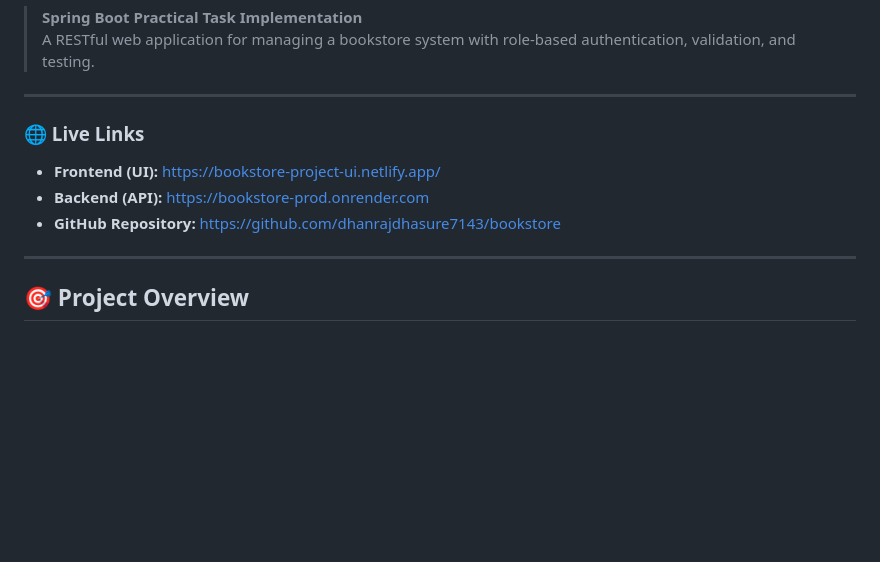
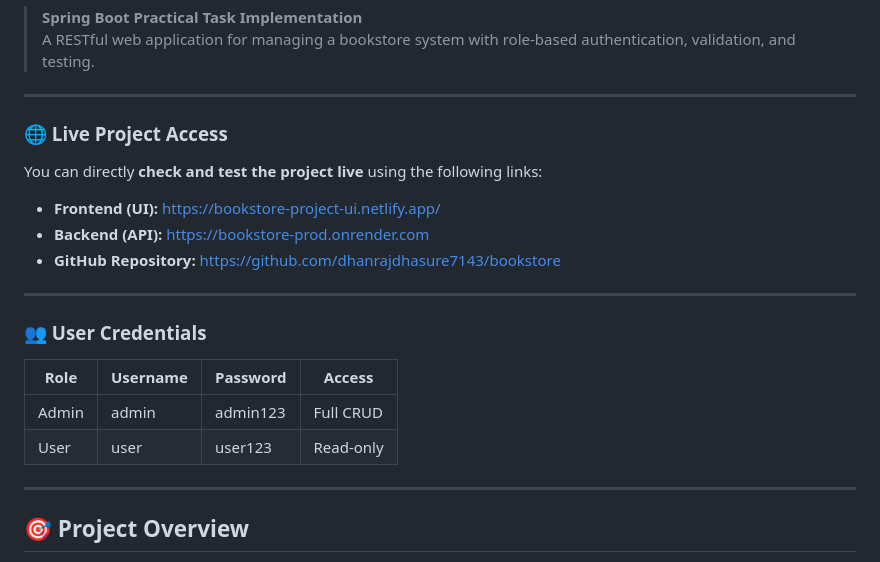
Before and after one commit to dhanrajdhasure7143/bookstore, a Markdown page: README.md, the part around the change. Drawn GitHub-style; blank space fills up the shorter version.

Commit message:
added production links

```diff
--- a/README.md
+++ b/README.md
@@ -5,10 +5,22 @@
 
 ---
 
-### 🌐 Live Links
+### 🌐 Live Project Access
+
+You can directly **check and test the project live** using the following links:
+
 - **Frontend (UI):** [https://bookstore-project-ui.netlify.app/](https://bookstore-project-ui.netlify.app/)
 - **Backend (API):** [https://bookstore-prod.onrender.com](https://bookstore-prod.onrender.com)
 - **GitHub Repository:** [https://github.com/dhanrajdhasure7143/bookstore](https://github.com/dhanrajdhasure7143/bookstore)
+
+---
+
+### 👥 User Credentials
+
+| Role  | Username | Password   | Access      |
+|-------|-----------|------------|--------------|
+| Admin | admin     | admin123   | Full CRUD    |
+| User  | user      | user123    | Read-only    |
 
 ---
 
```
